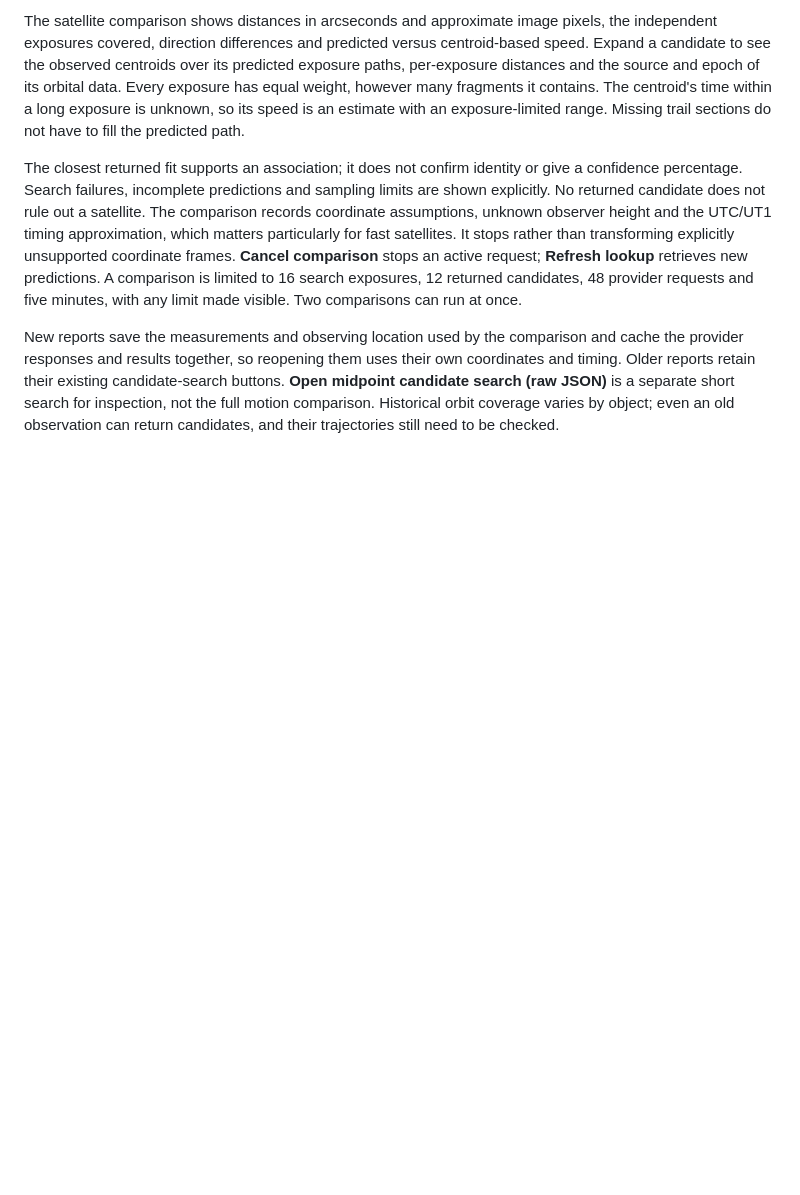
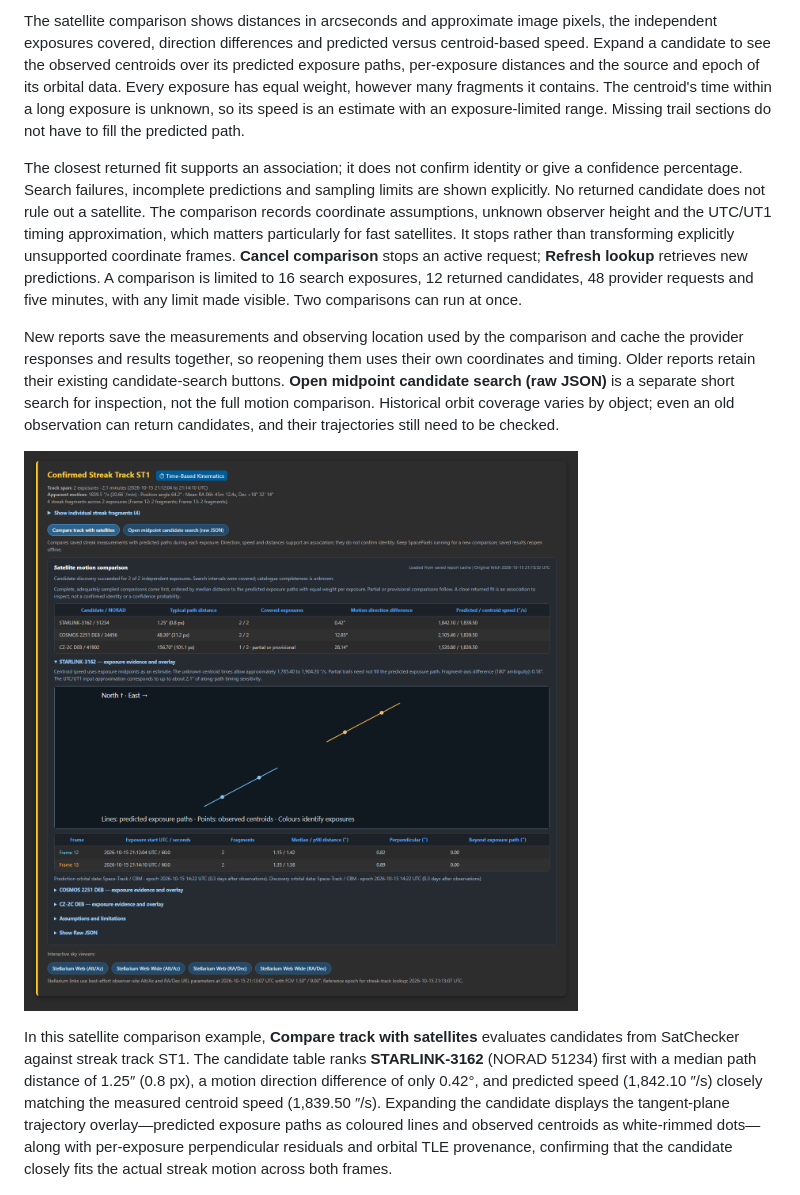
Before and after one commit to ppissias/SpacePixels, a Markdown page: MANUAL.md, the part around the change. GitHub-like rendering; pictures changed too: docs/images/manual/satellite-track-comparison.png (added); blank space fills up the shorter version.

Commit message:
Update docs
Add the satellite-motion comparison illustration to the manual.

Validation: inspected the illustration and checked its local image reference.

Co-authored-by: Codex <noreply@openai.com>

```diff
--- a/MANUAL.md
+++ b/MANUAL.md
@@ -378,6 +378,10 @@ The satellite comparison shows distances in arcseconds and approximate image pix
 The closest returned fit supports an association; it does not confirm identity or give a confidence percentage. Search failures, incomplete predictions and sampling limits are shown explicitly. No returned candidate does not rule out a satellite. The comparison records coordinate assumptions, unknown observer height and the UTC/UT1 timing approximation, which matters particularly for fast satellites. It stops rather than transforming explicitly unsupported coordinate frames. **Cancel comparison** stops an active request; **Refresh lookup** retrieves new predictions. A comparison is limited to 16 search exposures, 12 returned candidates, 48 provider requests and five minutes, with any limit made visible. Two comparisons can run at once.
 
 New reports save the measurements and observing location used by the comparison and cache the provider responses and results together, so reopening them uses their own coordinates and timing. Older reports retain their existing candidate-search buttons. **Open midpoint candidate search (raw JSON)** is a separate short search for inspection, not the full motion comparison. Historical orbit coverage varies by object; even an old observation can return candidates, and their trajectories still need to be checked.
+
+![Satellite motion comparison for a streak track](docs/images/manual/satellite-track-comparison.png)
+
+In this satellite comparison example, **Compare track with satellites** evaluates candidates from SatChecker against streak track ST1. The candidate table ranks **STARLINK-3162** (NORAD 51234) first with a median path distance of 1.25″ (0.8 px), a motion direction difference of only 0.42°, and predicted speed (1,842.10 ″/s) closely matching the measured centroid speed (1,839.50 ″/s). Expanding the candidate displays the tangent-plane trajectory overlay—predicted exposure paths as coloured lines and observed centroids as white-rimmed dots—along with per-exposure perpendicular residuals and orbital TLE provenance, confirming that the candidate closely fits the actual streak motion across both frames.
 
 ![JPL identifies the track](docs/images/manual/report-identify.png)
 
```
